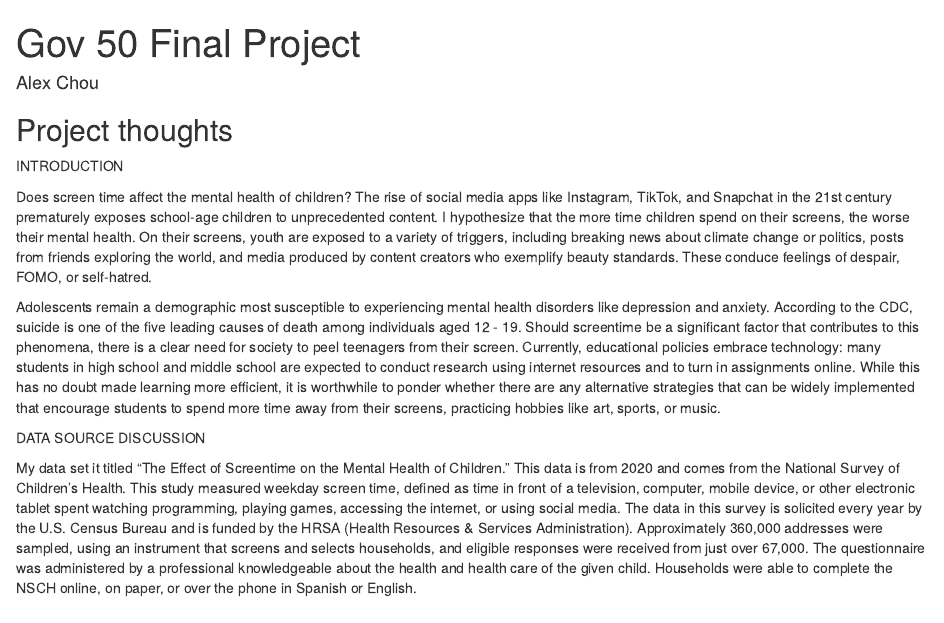
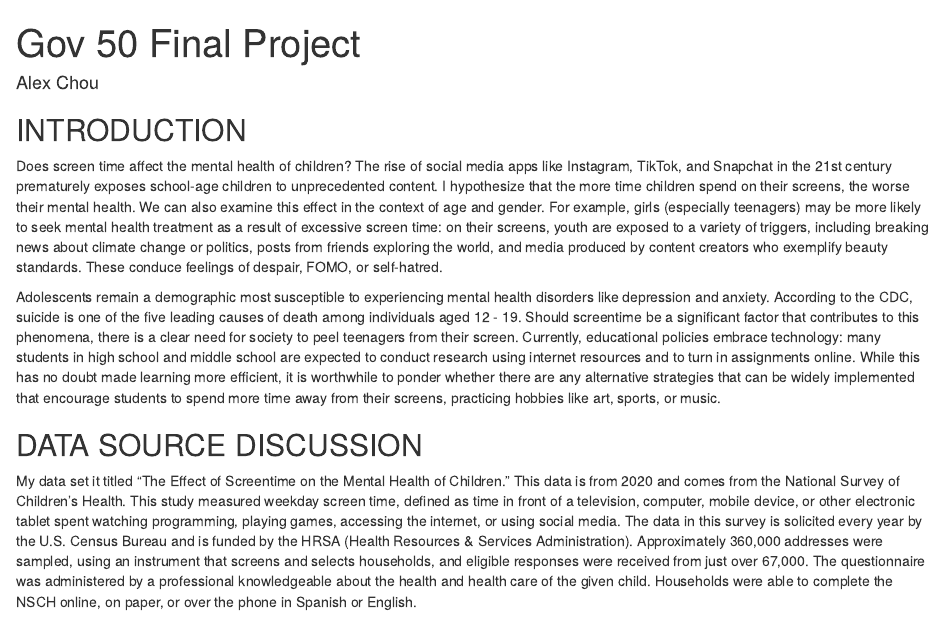
Before and after one commit to achou5755/Gov50-final-project, an R Markdown document (index.Rmd): the page in a window 1100 px wide, from its top. Rendered offline with R 4.5, knitr and Pandoc, with nearby package versions; drawn as R Markdown's standard HTML page in place of the format the file asks for; some code elsewhere in the file could not run offline.

Commit message:
Almost last attempt

```diff
--- a/index.Rmd
+++ b/index.Rmd
@@ -8,17 +8,13 @@ output:
 ---
 
 
+## INTRODUCTION
 
-## Project thoughts
-
-INTRODUCTION
-
-
-Does screen time affect the mental health of children? The rise of social media apps like Instagram, TikTok, and Snapchat in the 21st century prematurely exposes school-age children to unprecedented content. I hypothesize that the more time children spend on their screens, the worse their mental health. On their screens, youth are exposed to a variety of triggers, including breaking news about climate change or politics, posts from friends exploring the world, and media produced by content creators who exemplify beauty standards. These conduce feelings of despair, FOMO, or self-hatred.
+Does screen time affect the mental health of children? The rise of social media apps like Instagram, TikTok, and Snapchat in the 21st century prematurely exposes school-age children to unprecedented content. I hypothesize that the more time children spend on their screens, the worse their mental health. We can also examine this effect in the context of age and gender. For example, girls (especially teenagers) may be more likely to seek mental health treatment as a result of excessive screen time: on their screens, youth are exposed to a variety of triggers, including breaking news about climate change or politics, posts from friends exploring the world, and media produced by content creators who exemplify beauty standards. These conduce feelings of despair, FOMO, or self-hatred.
 
 Adolescents remain a demographic most susceptible to experiencing mental health disorders like depression and anxiety. According to the CDC, suicide is one of the five leading causes of death among individuals aged 12 - 19. Should screentime be a significant factor that contributes to this phenomena, there is a clear need for society to peel teenagers from their screen. Currently, educational policies embrace technology: many students in high school and middle school are expected to conduct research using internet resources and to turn in assignments online. While this has no doubt made learning more efficient, it is worthwhile to ponder whether there are any alternative strategies that can be widely implemented that encourage students to spend more time away from their screens, practicing hobbies like art, sports, or music.
 
-DATA SOURCE DISCUSSION
+## DATA SOURCE DISCUSSION
 
 
 My data set it titled "The Effect of Screentime on the Mental Health of Children." This data is from 2020 and comes from the National Survey of Children's Health. This study measured weekday screen time, defined as time in front of a television, computer, mobile device, or other electronic tablet spent watching programming, playing games, accessing the internet, or using social media. The data in this survey is solicited every year by the U.S. Census Bureau and is funded by the HRSA (Health Resources & Services Administration). Approximately 360,000 addresses were sampled, using an instrument that screens and selects households, and eligible responses were received from just over 67,000. The questionnaire was administered by a professional knowledgeable about the health and health care of the given child. Households were able to complete the NSCH online, on paper, or over the phone in Spanish or English.
```
Also changed, not shown: index.Rmd (4 more changed lines).
